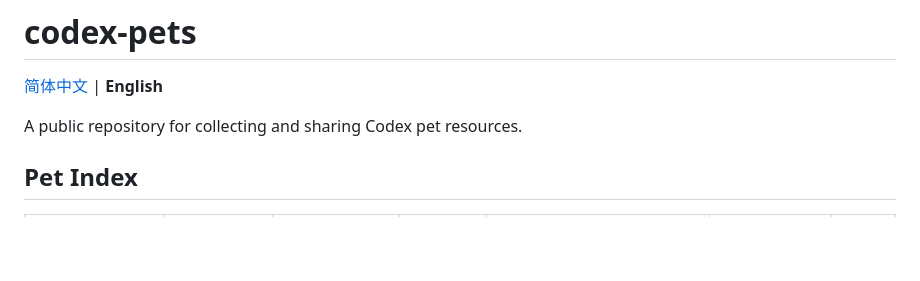
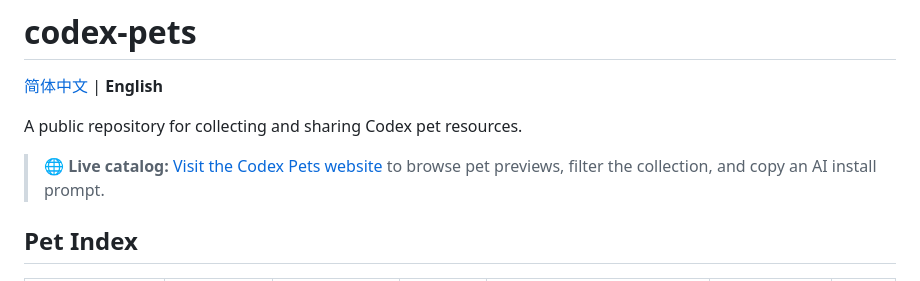
Before and after one commit to YaKun9/codex-pets, a Markdown page: README_EN.md, the part around the change. Rendered like a GitHub page; blank space fills up the shorter version.

Commit message:
Add website link to READMEs

```diff
--- a/README_EN.md
+++ b/README_EN.md
@@ -3,6 +3,8 @@
 [简体中文](./README.md) | **English**
 
 A public repository for collecting and sharing Codex pet resources.
+
+> 🌐 **Live catalog:** [Visit the Codex Pets website](https://yakun9.github.io/codex-pets/) to browse pet previews, filter the collection, and copy an AI install prompt.
 
 ## Pet Index
 
```
Also changed, not shown: README.md (+2 -0 lines).
